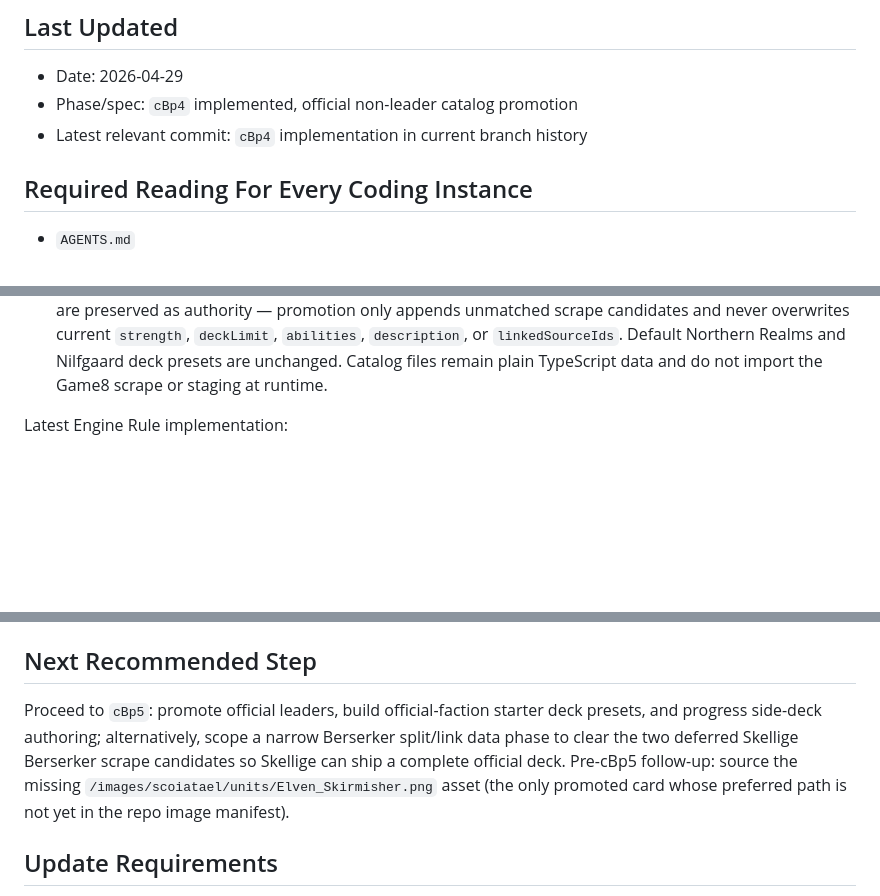
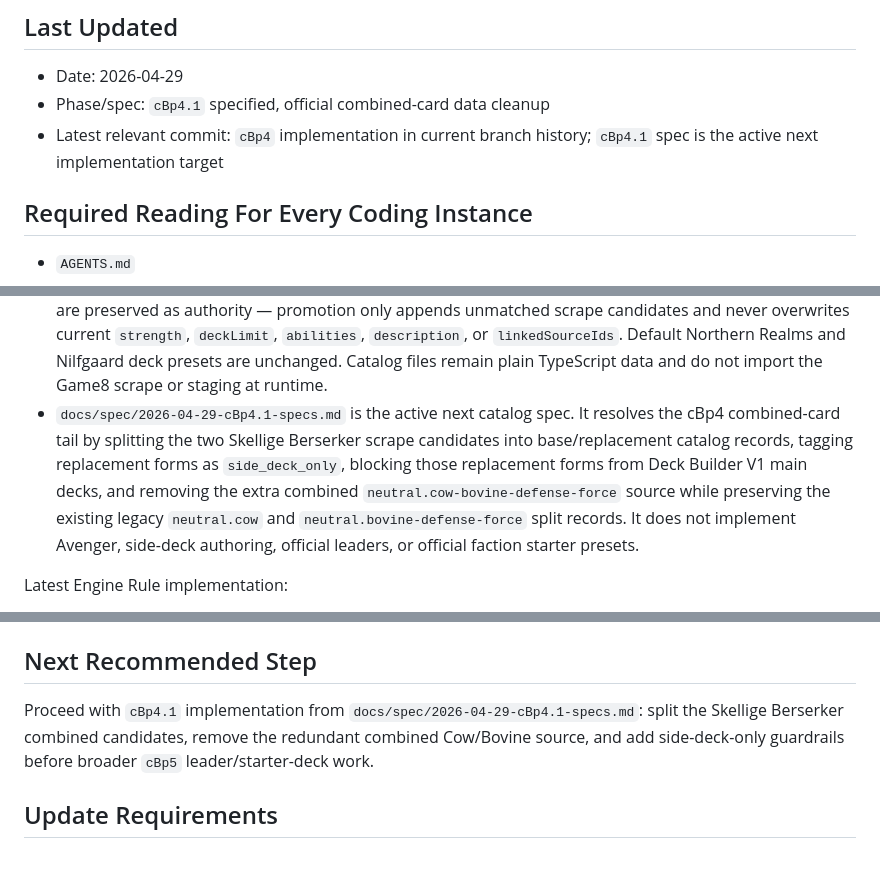
Before and after one commit to hvngpham002/gwent-learning-project, a Markdown page: docs/PROJECT_STATE.md, 3 parts joined by grey strips. GitHub-like rendering; blank space fills up the shorter version.

Commit message:
Cluster B Phase 4.1: Add combined-card cleanup spec

```diff
--- a/docs/PROJECT_STATE.md
+++ b/docs/PROJECT_STATE.md
@@ -3,8 +3,8 @@
 ## Last Updated
 
 - Date: 2026-04-29
-- Phase/spec: `cBp4` implemented, official non-leader catalog promotion
-- Latest relevant commit: `cBp4` implementation in current branch history
+- Phase/spec: `cBp4.1` specified, official combined-card data cleanup
+- Latest relevant commit: `cBp4` implementation in current branch history; `cBp4.1` spec is the active next implementation target
 
 ## Required Reading For Every Coding Instance
 
@@ -189,6 +189,7 @@ Latest Catalog implementation:
 - `docs/spec/2026-04-29-cBp3-specs.md` has been implemented. It consumes `audit/scrapes/2026-04-29-game8-gwent-cards.json` as factual input, verifies the `254` instance / `181` unique-card scrape contract, exposes `159` official card candidates, `22` leader candidates, `181` image manifest entries, and `officialPortingSummary`, preserves current catalog source IDs for clear matches, stores Game8 image URLs only as provenance, and keeps unsupported rules visible through porting issues instead of dropping candidates.
 - Official staged cards are not custom Card Studio records, do not use `custom_*` IDs, are not written into `gwent_custom_catalog_v1`, and are not promoted into `currentCatalogCards`, `currentCatalogLeaders`, current deck presets, deck-builder source sets, or engine runtime catalog in this phase.
 - `docs/spec/2026-04-29-cBp4-specs.md` has been implemented. `currentCatalogCards` now includes the 157 promoted official non-leader candidates: Neutral 22, Northern Realms 25, Nilfgaard 29, Monsters 35, Scoia'tael 24, Skellige 22 — broken down as 25 heroes, 123 units, 4 specials, and 5 weather cards. `src/data/catalog/cards/official-promotion.ts` exports `officialPromotionManifest` with promoted source IDs, deferred entries, and counts by faction/kind. The two combined Berserker scrape candidates `skellige.berserker-vildkaarl` and `skellige.young-berserker-young-vildkaarl` remain deferred under `transform_link_required:berserker` and `catalog_split_required:berserker`. Existing legacy current entries are preserved as authority — promotion only appends unmatched scrape candidates and never overwrites current `strength`, `deckLimit`, `abilities`, `description`, or `linkedSourceIds`. Default Northern Realms and Nilfgaard deck presets are unchanged. Catalog files remain plain TypeScript data and do not import the Game8 scrape or staging at runtime.
+- `docs/spec/2026-04-29-cBp4.1-specs.md` is the active next catalog spec. It resolves the cBp4 combined-card tail by splitting the two Skellige Berserker scrape candidates into base/replacement catalog records, tagging replacement forms as `side_deck_only`, blocking those replacement forms from Deck Builder V1 main decks, and removing the extra combined `neutral.cow-bovine-defense-force` source while preserving the existing legacy `neutral.cow` and `neutral.bovine-defense-force` split records. It does not implement Avenger, side-deck authoring, official leaders, or official faction starter presets.
 
 Latest Engine Rule implementation:
 
@@ -243,7 +244,7 @@ Latest Engine Rule implementation:
 
 ## Next Recommended Step
 
- Proceed to `cBp5`: promote official leaders, build official-faction starter deck presets, and progress side-deck authoring; alternatively, scope a narrow Berserker split/link data phase to clear the two deferred Skellige Berserker scrape candidates so Skellige can ship a complete official deck. Pre-cBp5 follow-up: source the missing `/images/scoiatael/units/Elven_Skirmisher.png` asset (the only promoted card whose preferred path is not yet in the repo image manifest).
+ Proceed with `cBp4.1` implementation from `docs/spec/2026-04-29-cBp4.1-specs.md`: split the Skellige Berserker combined candidates, remove the redundant combined Cow/Bovine source, and add side-deck-only guardrails before broader `cBp5` leader/starter-deck work.
 
 ## Update Requirements
 
```
Also changed, not shown: docs/spec/2026-04-29-cBp4.1-specs.md (added, +439 -0 lines).
